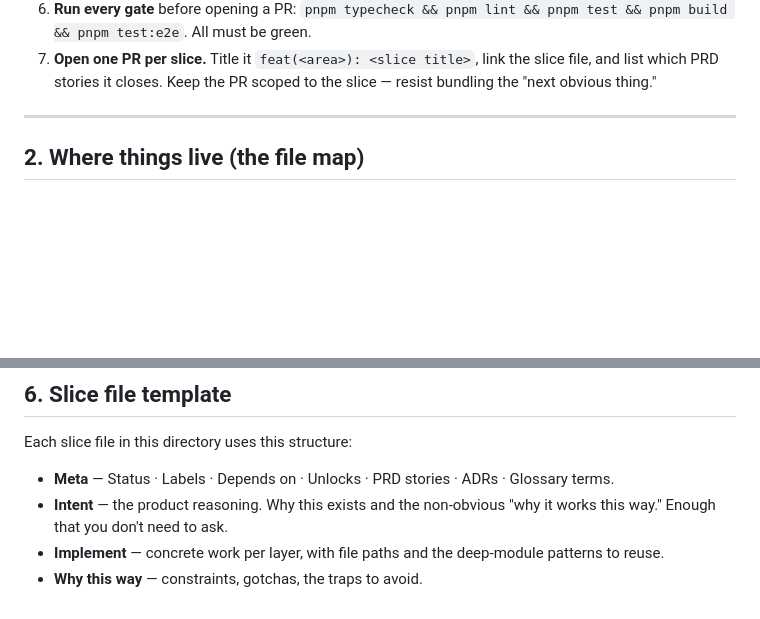
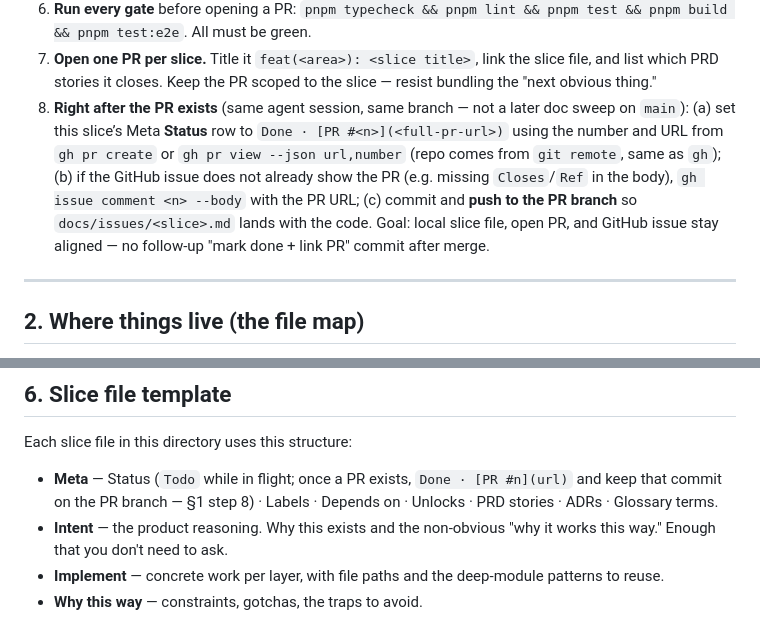
Before and after one commit to arpitdalal/SpendCircle, a Markdown page: docs/issues/README.md, 2 parts joined by grey strips. Rendered like a GitHub page; blank space fills up the shorter version.

Commit message:
docs(issues): enhance README with local issue tracking guidelines for slice completion

```diff
--- a/docs/issues/README.md
+++ b/docs/issues/README.md
@@ -27,6 +27,15 @@ comprehensively**. If a slice and an ADR ever disagree, the ADR wins — stop an
 7. **Open one PR per slice.** Title it `feat(<area>): <slice title>`, link the slice file,
    and list which PRD stories it closes. Keep the PR scoped to the slice — resist
    bundling the "next obvious thing."
+8. **Right after the PR exists** (same agent session, same branch — not a later doc sweep on `main`):
+   (a) set this slice’s Meta **Status** row to
+   `Done · [PR #<n>](<full-pr-url>)` using the number and URL from `gh pr create` or
+   `gh pr view --json url,number` (repo comes from `git remote`, same as `gh`);
+   (b) if the GitHub issue does not already show the PR (e.g. missing `Closes`/`Ref` in the body),
+   `gh issue comment <n> --body` with the PR URL;
+   (c) commit and **push to the PR branch** so
+   `docs/issues/<slice>.md` lands with the code. Goal: local slice file, open PR, and GitHub
+   issue stay aligned — no follow-up "mark done + link PR" commit after merge.
 
 ---
 
@@ -256,7 +265,9 @@ bypass, vendors intercepted by MSW; desktop + mobile viewports).
 
 Each slice file in this directory uses this structure:
 
-- **Meta** — Status · Labels · Depends on · Unlocks · PRD stories · ADRs · Glossary terms.
+- **Meta** — Status (`Todo` while in flight; once a PR exists, `Done · [PR #n](url)` and keep
+  that commit on the PR branch — §1 step 8) · Labels · Depends on · Unlocks · PRD stories ·
+  ADRs · Glossary terms.
 - **Intent** — the product reasoning. Why this exists and the non-obvious "why it works
   this way." Enough that you don't need to ask.
 - **Implement** — concrete work per layer, with file paths and the deep-module patterns to
```
